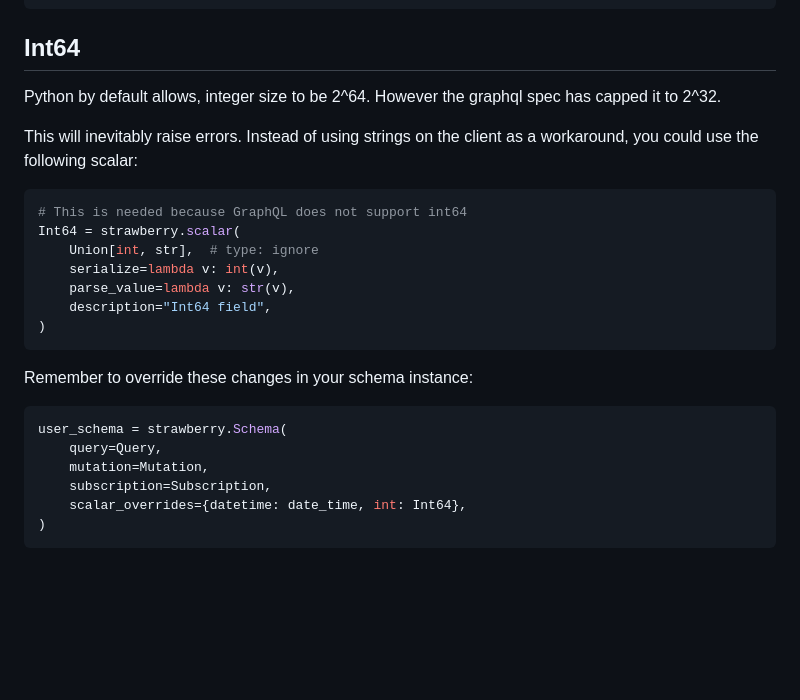
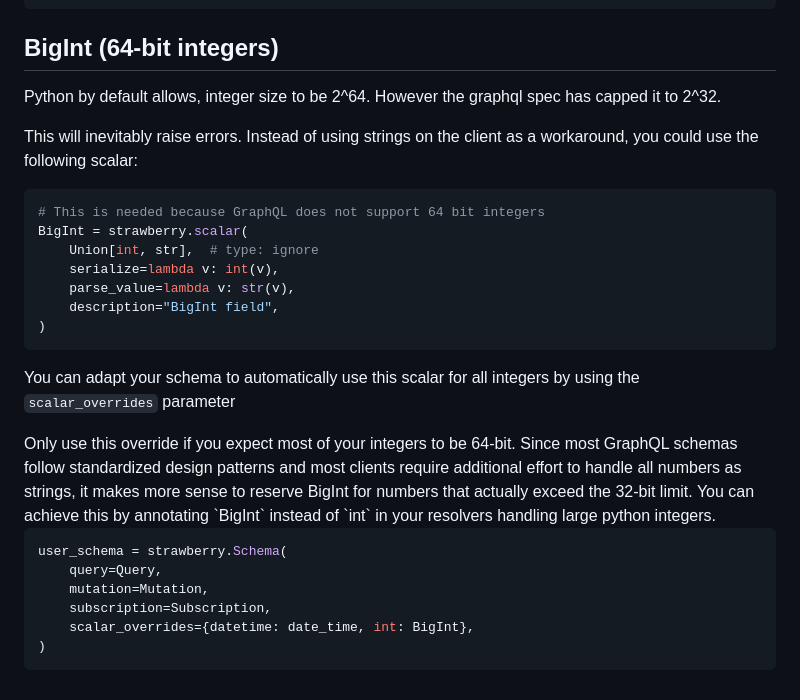
Before and after one commit to NeerBhardwaj1/strawberry, a Markdown page: docs/types/scalars.md, the part around the change. Drawn GitHub-style; blank space fills up the shorter version.

Commit message:
docs: use BigInt instead of Int64 as recommendation for large integer scalars (#3309)
* docs: use BigInt instead of Int64 as recommendation for large integer scalars

* [pre-commit.ci] auto fixes from pre-commit.com hooks

for more information, see https://pre-commit.ci

* fix: Update docs/types/scalars.md

Co-authored-by: Patrick Arminio <patrick.arminio@gmail.com>

---------

Co-authored-by: pre-commit-ci[bot] <66853113+pre-commit-ci[bot]@users.noreply.github.com>
Co-authored-by: Patrick Arminio <patrick.arminio@gmail.com>

````diff
--- a/docs/types/scalars.md
+++ b/docs/types/scalars.md
@@ -262,7 +262,7 @@ date_time = strawberry.scalar(
 )
 ```
 
-## Int64
+## BigInt (64-bit integers)
 
 Python by default allows, integer size to be 2^64. However the graphql spec has capped it to 2^32.
 
@@ -270,22 +270,29 @@ This will inevitably raise errors. Instead of using strings on the client as a w
 you could use the following scalar:
 
 ```python
-# This is needed because GraphQL does not support int64
-Int64 = strawberry.scalar(
+# This is needed because GraphQL does not support 64 bit integers
+BigInt = strawberry.scalar(
     Union[int, str],  # type: ignore
     serialize=lambda v: int(v),
     parse_value=lambda v: str(v),
-    description="Int64 field",
+    description="BigInt field",
 )
 ```
 
-Remember to override these changes in your schema instance:
+You can adapt your schema to automatically use this scalar for all integers by using the `scalar_overrides` parameter
+
+<Tip>
+Only use this override if you expect most of your integers to be 64-bit. Since most GraphQL schemas
+follow standardized design patterns and most clients require additional effort to handle all numbers
+as strings, it makes more sense to reserve BigInt for numbers that actually exceed the 32-bit limit.
+You can achieve this by annotating `BigInt` instead of `int` in your resolvers handling large python integers.
+</Tip>
 
 ```python
 user_schema = strawberry.Schema(
     query=Query,
     mutation=Mutation,
     subscription=Subscription,
-    scalar_overrides={datetime: date_time, int: Int64},
+    scalar_overrides={datetime: date_time, int: BigInt},
 )
 ```
````
